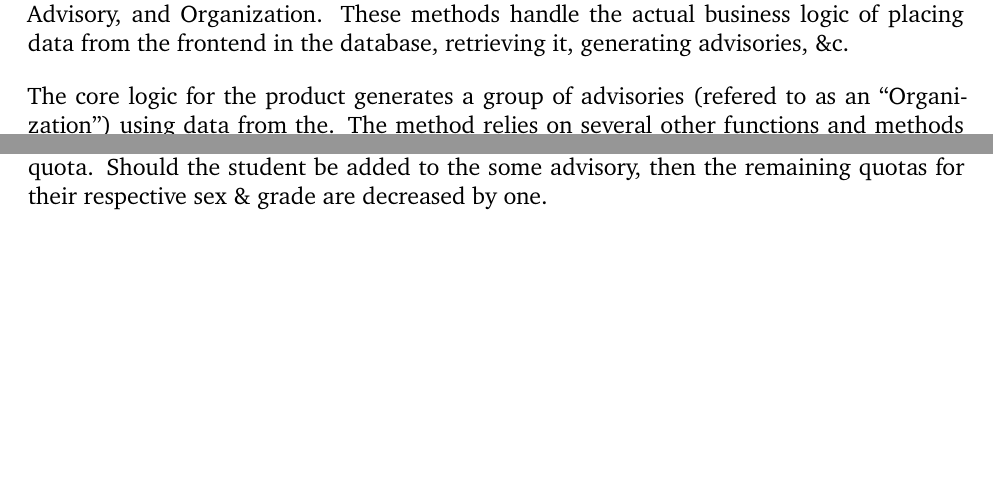
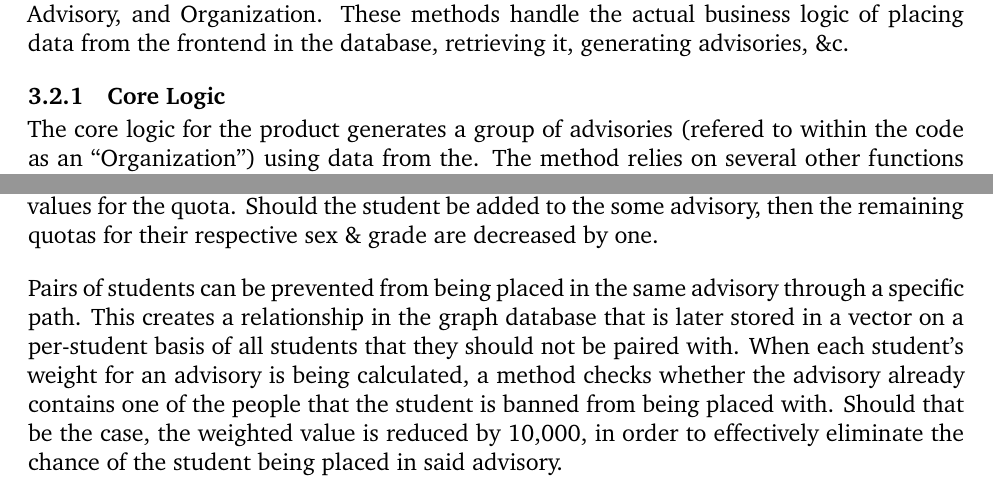
Before and after one commit to grantlemons/Computer-Science-IA-LaTeX, a LaTeX thesis (advisory-ia.tex): two parts of page 5 of 7 before the commit and two parts of page 5 of 12 after it, joined at a grey line, cut so that both start at the same text, the shorter picture padded with empty space. Compiled offline with XeLaTeX; a missing font is replaced by an installed copy or a similar font.

```diff
--- a/advisory-ia.tex
+++ b/advisory-ia.tex
@@ -102,12 +102,13 @@
 The backend consists of an HTTP server that forwards requests to certain handlers based on path.
 An example of a handler is \cref{lst:get_people_handler}.
 
-% \subfile{code/get_people_handler}
+\subfile{code/get_people_handler}
 
 The handlers call methods of several different structs such as Student, Teacher, Person, Advisory, and Organization.
 These methods handle the actual business logic of placing data from the frontend in the database, retrieving it, generating advisories, \&c.
 
-The core logic for the product generates a group of advisories (refered to as an \enquote{Organization}) using data from the.
+\subsubsection{Core Logic}
+The core logic for the product generates a group of advisories (refered to within the code as an \enquote{Organization}) using data from the.
 The method relies on several other functions and methods in order to work, but the gist of its functionality is apparent in \cref{lst:generate}.
 The method calculates a weighted value taking into account the relative weights set by the user on the Frontend between each Student and Advisory.
 The algorithm then adds the student to the Advisory with the highest weighted value.
@@ -115,7 +116,12 @@
 The algorithm takes this into account and decreases or increases the weighted value in accordance with the remaining values for the quota.
 Should the student be added to the some advisory, then the remaining quotas for their respective sex \& grade are decreased by one.
 
-% \subfile{code/generate}
+Pairs of students can be prevented from being placed in the same advisory through a specific path.
+This creates a relationship in the graph database that is later stored in a vector on a per-student basis of all students that they should not be paired with.
+When each student's weight for an advisory is being calculated, a method checks whether the advisory already contains one of the people that the student is banned from being placed with.
+Should that be the case, the weighted value is reduced by 10,000, in order to effectively eliminate the chance of the student being placed in said advisory.
+
+\subfile{code/generate}
 
 \subsubsection{Refactor}
 I built the backend twice, once just to get it working, then I refactored it to improve performance and readability.
```
Also changed, not shown: advisory-ia.tex (10 more changed lines).
